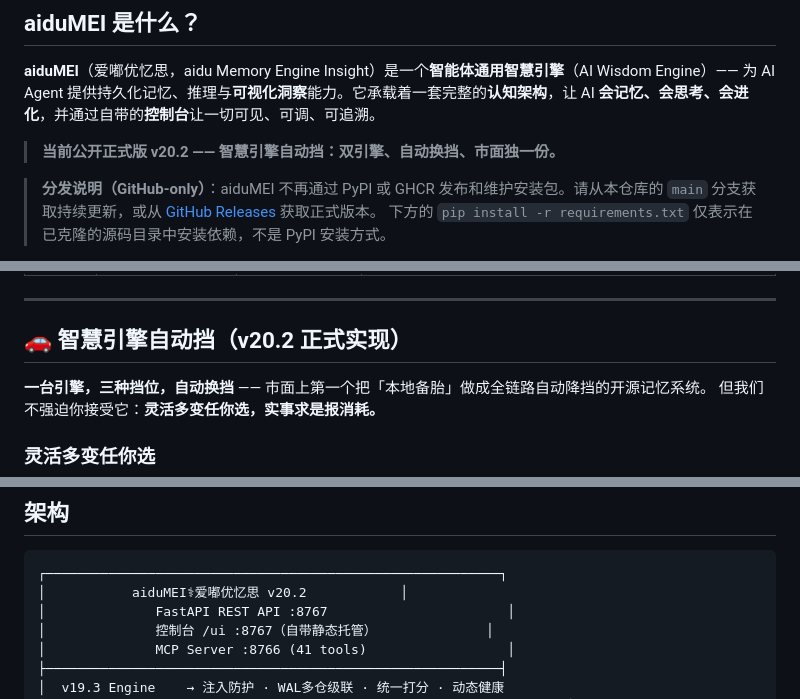
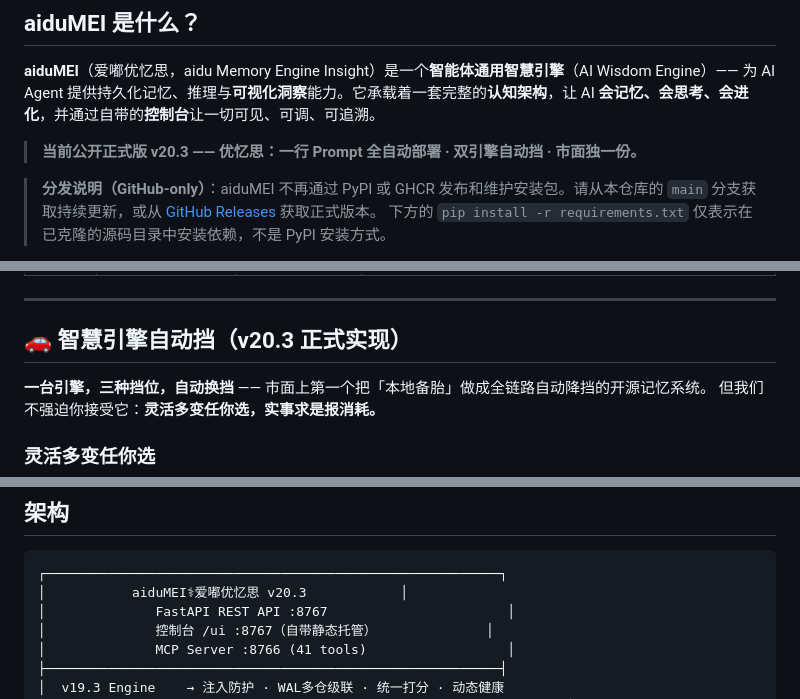
Before and after one commit to Maziar110/aiduMEI, a Markdown page: README.md, 3 parts joined by grey strips. GitHub-like rendering.

````diff
--- a/README.md
+++ b/README.md
@@ -37,7 +37,7 @@
 
 **aiduMEI**（爱嘟优忆思，aidu Memory Engine Insight）是一个**智能体通用智慧引擎**（AI Wisdom Engine）—— 为 AI Agent 提供持久化记忆、推理与**可视化洞察**能力。它承载着一套完整的**认知架构**，让 AI **会记忆、会思考、会进化**，并通过自带的**控制台**让一切可见、可调、可追溯。
 
-> **当前公开正式版 v20.2 —— 智慧引擎自动挡：双引擎、自动换挡、市面独一份。**
+> **当前公开正式版 v20.3 —— 优忆思：一行 Prompt 全自动部署 · 双引擎自动挡 · 市面独一份。**
 
 <!-- distribution-policy: github-source-only -->
 > **分发说明（GitHub-only）**：aiduMEI 不再通过 PyPI 或 GHCR 发布和维护安装包。请从本仓库的
@@ -65,7 +65,7 @@
 
 ---
 
-## 🚗 智慧引擎自动挡（v20.2 正式实现）
+## 🚗 智慧引擎自动挡（v20.3 正式实现）
 
 **一台引擎，三种挡位，自动换挡** —— 市面上第一个把「本地备胎」做成全链路自动降挡的开源记忆系统。
 但我们不强迫你接受它：**灵活多变任你选，实事求是报消耗。**
@@ -222,7 +222,7 @@ AIDUMEI_ENGINE_MODE=local   # 零 token、零外部网络、不需要任何密
 
 ```
 ┌──────────────────────────────────────────────────────────┐
-│           aiduMEI⚕爱嘟优忆思 v20.2            │
+│           aiduMEI⚕爱嘟优忆思 v20.3            │
 │              FastAPI REST API :8767                       │
 │              控制台 /ui :8767（自带静态托管）              │
 │              MCP Server :8766 (41 tools)                  │
````
Also changed, not shown: other parts of README.md (+1 -1 lines), README_EN.md (+4 -4 lines).
